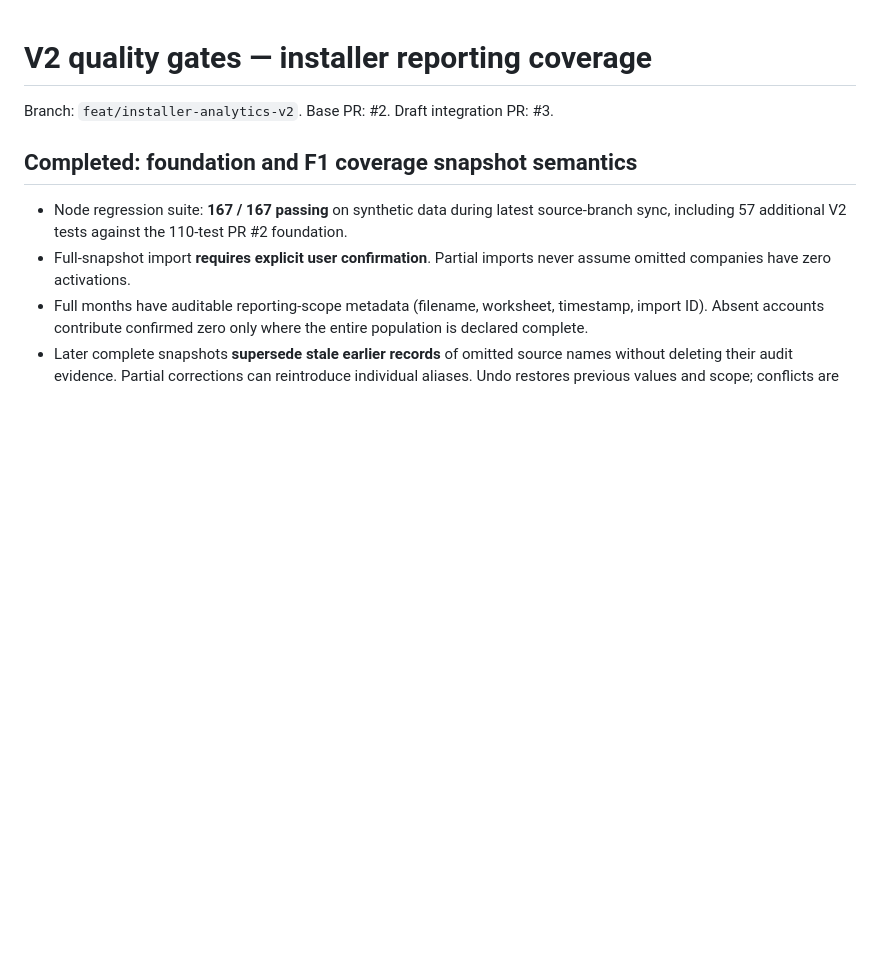
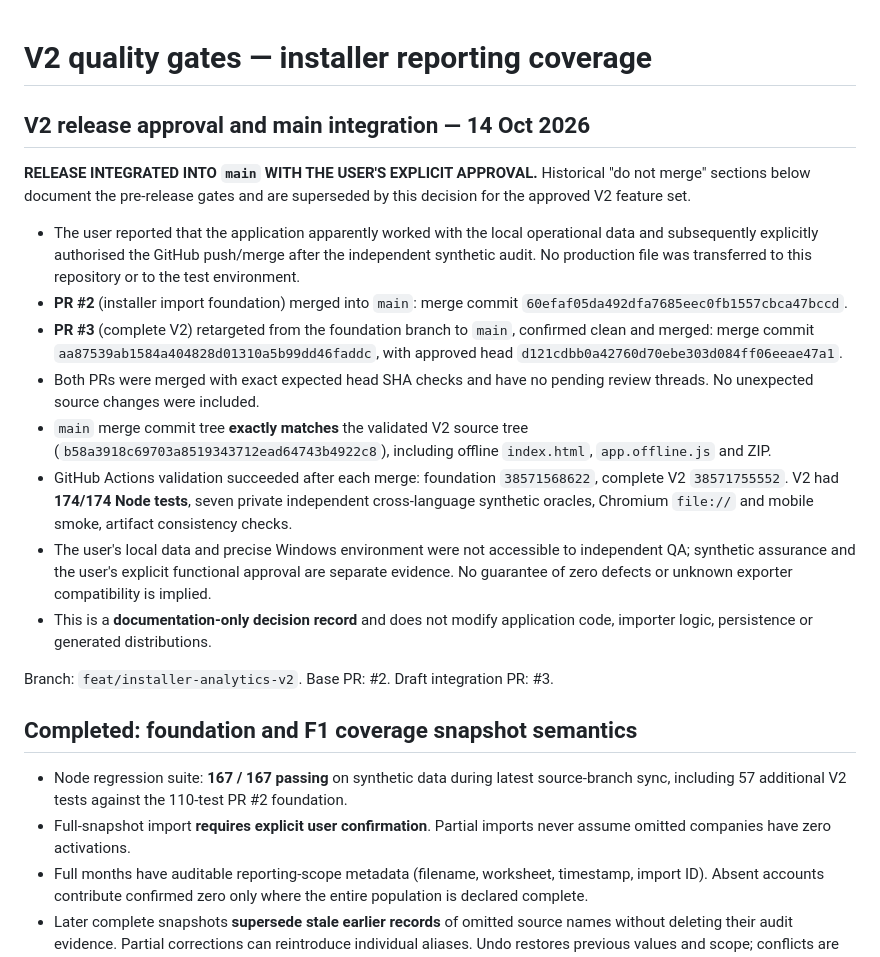
Before and after one commit to iRBastos/huawei-activation-analytics, a Markdown page: .github/QA-STATUS.md, the part around the change. Rendered like a GitHub page; blank space fills up the shorter version.

Commit message:
docs(release): record approved V2 merges and verified main integration

```diff
--- a/.github/QA-STATUS.md
+++ b/.github/QA-STATUS.md
@@ -1,4 +1,18 @@
 # V2 quality gates — installer reporting coverage
+
+## V2 release approval and main integration — 14 Oct 2026
+
+**RELEASE INTEGRATED INTO `main` WITH THE USER'S EXPLICIT APPROVAL.** Historical "do not merge" sections below document the pre-release gates and are superseded by this decision for the approved V2 feature set.
+
+- The user reported that the application apparently worked with the local operational data and subsequently explicitly authorised the GitHub push/merge after the independent synthetic audit. No production file was transferred to this repository or to the test environment.
+- **PR #2** (installer import foundation) merged into `main`: merge commit `60efaf05da492dfa7685eec0fb1557cbca47bccd`.
+- **PR #3** (complete V2) retargeted from the foundation branch to `main`, confirmed clean and merged: merge commit `aa87539ab1584a404828d01310a5b99dd46faddc`, with approved head `d121cdbb0a42760d70ebe303d084ff06eeae47a1`.
+- Both PRs were merged with exact expected head SHA checks and have no pending review threads. No unexpected source changes were included.
+- `main` merge commit tree **exactly matches** the validated V2 source tree (`b58a3918c69703a8519343712ead64743b4922c8`), including offline `index.html`, `app.offline.js` and ZIP.
+- GitHub Actions validation succeeded after each merge: foundation `38571568622`, complete V2 `38571755552`. V2 had **174/174 Node tests**, seven private independent cross-language synthetic oracles, Chromium `file://` and mobile smoke, artifact consistency checks.
+- The user's local data and precise Windows environment were not accessible to independent QA; synthetic assurance and the user's explicit functional approval are separate evidence. No guarantee of zero defects or unknown exporter compatibility is implied.
+- This is a **documentation-only decision record** and does not modify application code, importer logic, persistence or generated distributions.
+
 
 Branch: `feat/installer-analytics-v2`. Base PR: #2. Draft integration PR: #3.
 
```
